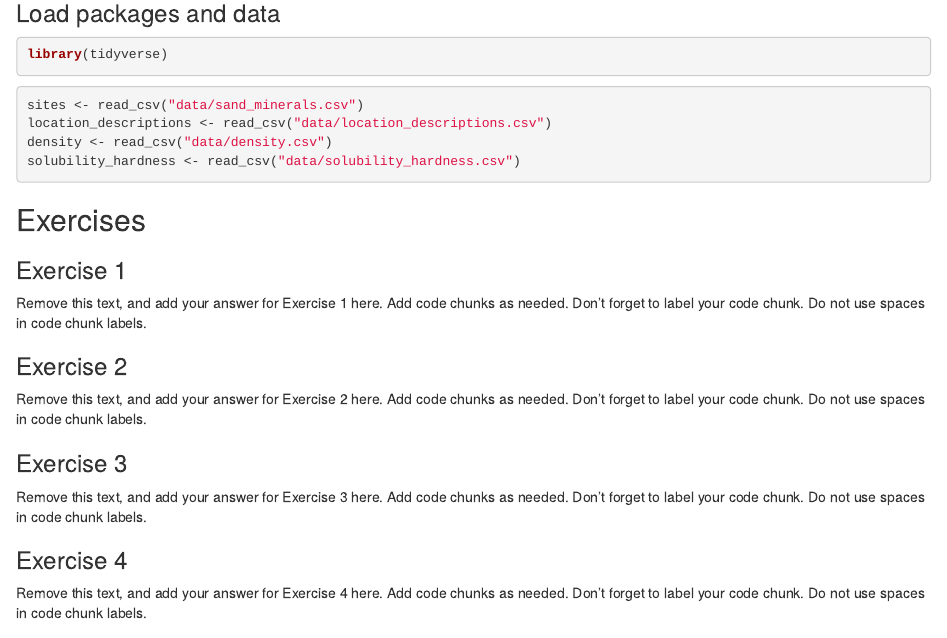
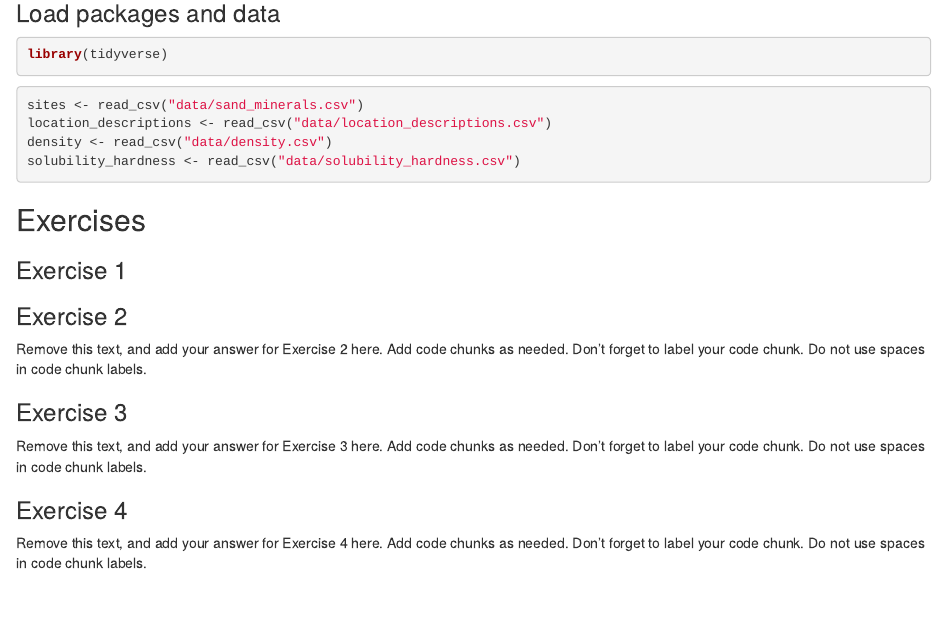
Before and after one commit to EAES-420-Spring23/Forest, an R Markdown document (u1-u2-u3-review-starter.Rmd): the page in a window 1100 px wide, from 140 px down. Rendered offline with R 4.5, knitr and Pandoc, with nearby package versions.

Commit message:
Added code chunk label to ex 1

````diff
--- a/u1-u2-u3-review-starter.Rmd
+++ b/u1-u2-u3-review-starter.Rmd
@@ -22,10 +22,10 @@ solubility_hardness <- read_csv("data/solubility_hardness.csv")
 
 ### Exercise 1
 
-Remove this text, and add your answer for Exercise 1 here.
-Add code chunks as needed.
-Don't forget to label your code chunk.
-Do not use spaces in code chunk labels.
+```{r inspect-other-dataframes}
+
+```
+
 
 ### Exercise 2
 
````
